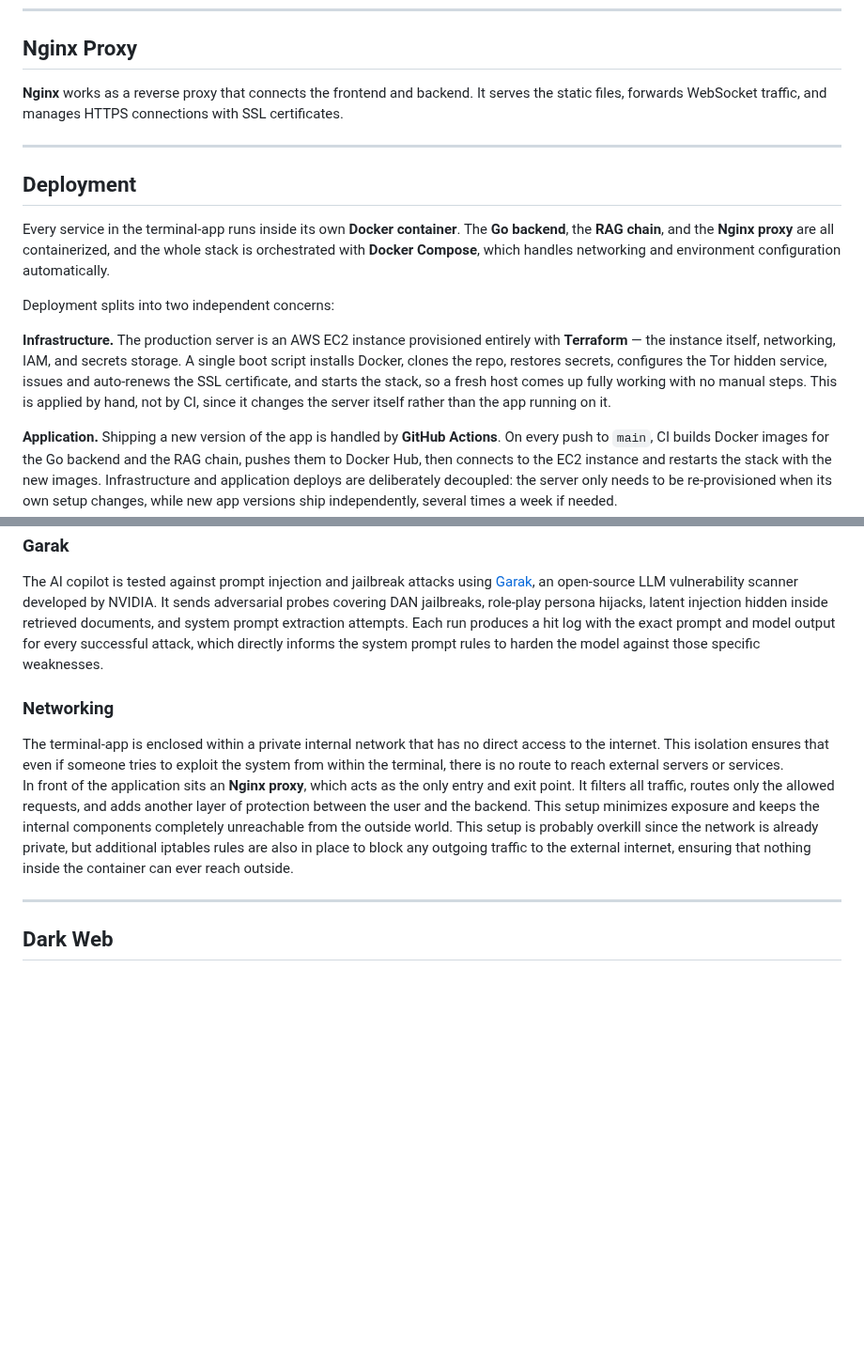
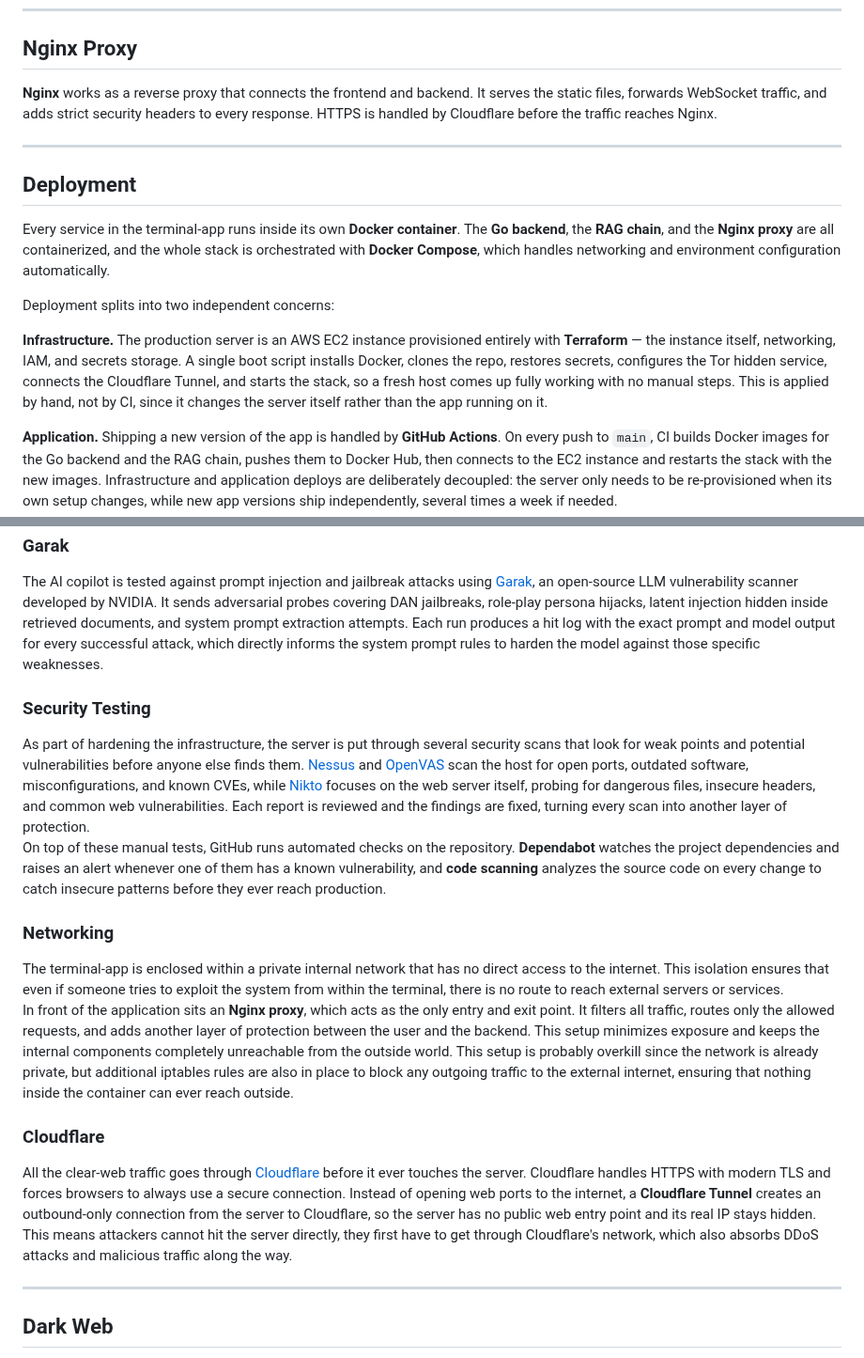
Before and after one commit to elielberra/terminal-app, a Markdown page: README.md, 2 parts joined by grey strips. Shown at 94% size. Rendered like a GitHub page; blank space fills up the shorter version.

Commit message:
docs: add security testing and Cloudflare sections to README

```diff
--- a/README.md
+++ b/README.md
@@ -57,7 +57,7 @@ The `terminal-app` and `rag-chain` containers communicate through a **Unix socke
 ---
 
 ## Nginx Proxy
-**Nginx** works as a reverse proxy that connects the frontend and backend. It serves the static files, forwards WebSocket traffic, and manages HTTPS connections with SSL certificates.
+**Nginx** works as a reverse proxy that connects the frontend and backend. It serves the static files, forwards WebSocket traffic, and adds strict security headers to every response. HTTPS is handled by Cloudflare before the traffic reaches Nginx.
 
 ---
 
@@ -66,7 +66,7 @@ Every service in the terminal-app runs inside its own **Docker container**. The
 
 Deployment splits into two independent concerns:
 
-**Infrastructure.** The production server is an AWS EC2 instance provisioned entirely with **Terraform** — the instance itself, networking, IAM, and secrets storage. A single boot script installs Docker, clones the repo, restores secrets, configures the Tor hidden service, issues and auto-renews the SSL certificate, and starts the stack, so a fresh host comes up fully working with no manual steps. This is applied by hand, not by CI, since it changes the server itself rather than the app running on it.
+**Infrastructure.** The production server is an AWS EC2 instance provisioned entirely with **Terraform** — the instance itself, networking, IAM, and secrets storage. A single boot script installs Docker, clones the repo, restores secrets, configures the Tor hidden service, connects the Cloudflare Tunnel, and starts the stack, so a fresh host comes up fully working with no manual steps. This is applied by hand, not by CI, since it changes the server itself rather than the app running on it.
 
 **Application.** Shipping a new version of the app is handled by **GitHub Actions**. On every push to `main`, CI builds Docker images for the Go backend and the RAG chain, pushes them to Docker Hub, then connects to the EC2 instance and restarts the stack with the new images. Infrastructure and application deploys are deliberately decoupled: the server only needs to be re-provisioned when its own setup changes, while new app versions ship independently, several times a week if needed.
 
@@ -87,10 +87,17 @@ The terminal runs under <a href="https://www.gnu.org/software/bash/manual/html_n
 ### Garak
 The AI copilot is tested against prompt injection and jailbreak attacks using <a href="https://github.com/NVIDIA/garak" target="_blank">Garak</a>, an open-source LLM vulnerability scanner developed by NVIDIA. It sends adversarial probes covering DAN jailbreaks, role-play persona hijacks, latent injection hidden inside retrieved documents, and system prompt extraction attempts. Each run produces a hit log with the exact prompt and model output for every successful attack, which directly informs the system prompt rules to harden the model against those specific weaknesses.
 
+### Security Testing
+As part of hardening the infrastructure, the server is put through several security scans that look for weak points and potential vulnerabilities before anyone else finds them. <a href="https://www.tenable.com/products/nessus" target="_blank">Nessus</a> and <a href="https://www.openvas.org/" target="_blank">OpenVAS</a> scan the host for open ports, outdated software, misconfigurations, and known CVEs, while <a href="https://github.com/sullo/nikto" target="_blank">Nikto</a> focuses on the web server itself, probing for dangerous files, insecure headers, and common web vulnerabilities. Each report is reviewed and the findings are fixed, turning every scan into another layer of protection.
+On top of these manual tests, GitHub runs automated checks on the repository. **Dependabot** watches the project dependencies and raises an alert whenever one of them has a known vulnerability, and **code scanning** analyzes the source code on every change to catch insecure patterns before they ever reach production.
+
 ### Networking
 The terminal-app is enclosed within a private internal network that has no direct access to the internet. This isolation ensures that even if someone tries to exploit the system from within the terminal, there is no route to reach external servers or services.
 In front of the application sits an **Nginx proxy**, which acts as the only entry and exit point. It filters all traffic, routes only the allowed requests, and adds another layer of protection between the user and the backend. This setup minimizes exposure and keeps the internal components completely unreachable from the outside world.
 This setup is probably overkill since the network is already private, but additional iptables rules are also in place to block any outgoing traffic to the external internet, ensuring that nothing inside the container can ever reach outside.
+
+### Cloudflare
+All the clear-web traffic goes through <a href="https://www.cloudflare.com/" target="_blank">Cloudflare</a> before it ever touches the server. Cloudflare handles HTTPS with modern TLS and forces browsers to always use a secure connection. Instead of opening web ports to the internet, a **Cloudflare Tunnel** creates an outbound-only connection from the server to Cloudflare, so the server has no public web entry point and its real IP stays hidden. This means attackers cannot hit the server directly, they first have to get through Cloudflare's network, which also absorbs DDoS attacks and malicious traffic along the way.
 
 ---
 
```
